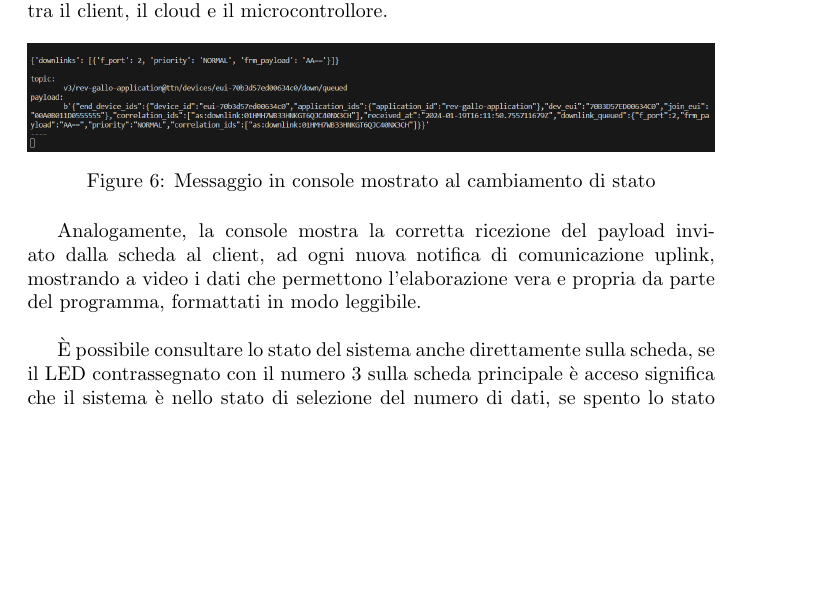
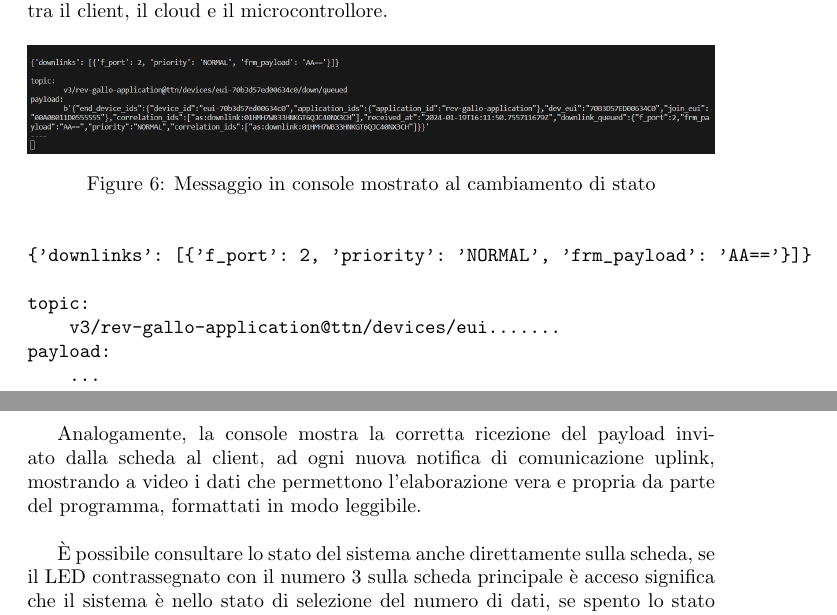
Before and after one commit to DaddaOperator/STM-Micro-Exercises-PLSD-, a LaTeX document (main.tex, which reads sections/funzionamento.tex): part of page 9 of 9 before the commit and two parts of pages 9 and 10 of 10 after it, the two joined at a grey line, cut so that both start at the same text, the shorter picture padded with empty space. Compiled offline with pdfLaTeX.

Commit message:
bozza output console alternativo con verbatim

```diff
--- a/sections/funzionamento.tex
+++ b/sections/funzionamento.tex
@@ -56,6 +56,15 @@ mostrando il payload inviato al cloud e i dettagli della comunicazione downlink
     \caption{Messaggio in console mostrato al cambiamento di stato}
     \label{fig:ConsoleDownLink}
 \end{figure}
+% Output console così?
+\begin{verbatim}
+{'downlinks': [{'f_port': 2, 'priority': 'NORMAL', 'frm_payload': 'AA=='}]}
+
+topic:
+    v3/rev-gallo-application@ttn/devices/eui.......
+payload:
+    ...
+\end{verbatim}
 
 Analogamente, la console mostra la corretta ricezione del payload inviato dalla scheda al client, ad ogni nuova notifica di comunicazione uplink,
 mostrando a video i dati che permettono l'elaborazione vera e propria da parte del programma, formattati in modo leggibile.\\
```
Also changed, not shown: main.pdf.
